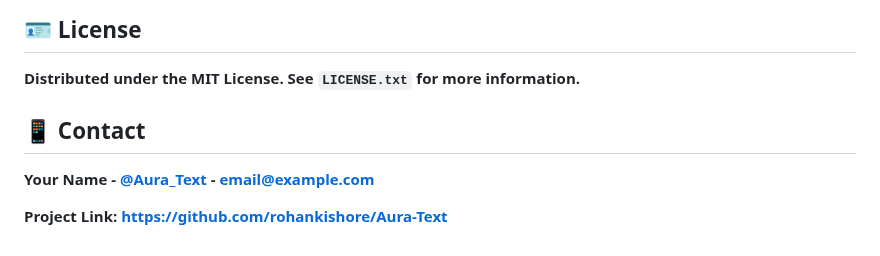
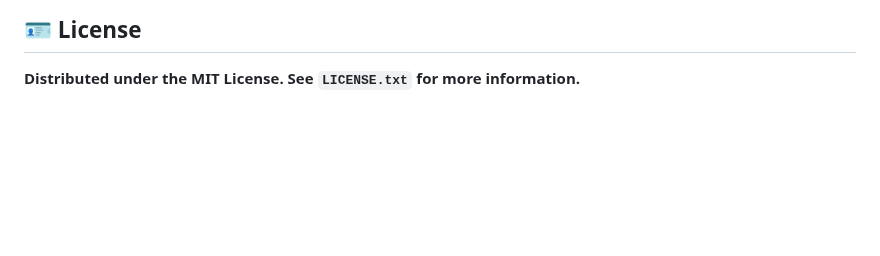
Before and after one commit to rohankishore/Aura-Text, a Markdown page: README.md, the part around one of its changes. Drawn GitHub-style; blank space fills up the shorter version.

Commit message:
Updated README
- Added German README
- Deleted Contact section

```diff
--- a/README.md
+++ b/README.md
@@ -138,11 +138,3 @@ Don't forget to give the project a star! Thanks again!
 ## 🪪 License
 
 Distributed under the MIT License. See `LICENSE.txt` for more information.
-
-
-<!-- CONTACT -->
-## 📱 Contact
-
-Your Name - [@Aura_Text](https://twitter.com/Aura_Text) - email@example.com
-
-Project Link: [https://github.com/rohankishore/Aura-Text](https://github.com/rohankishore/Aura-Text)
```
Also changed, not shown: other parts of README.md (+1 -1 lines).
